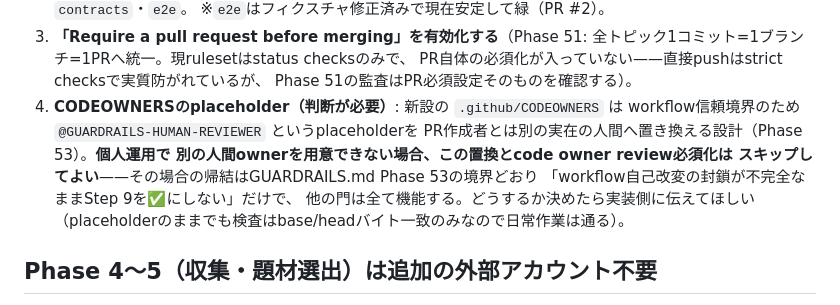
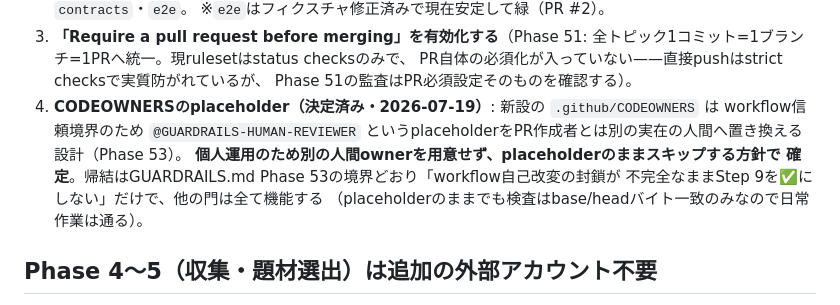
Before and after one commit to zappyzed100/sourcecast, a Markdown page: HUMAN_TASKS.md, the part around the change. Drawn GitHub-style.

Commit message:
docs: CODEOWNERSのplaceholderをスキップする方針で確定 (#36)
個人運用のため別の人間ownerを用意せず、@GUARDRAILS-HUMAN-REVIEWERの
placeholderのままとする判断をユーザーから得たため記録する。

```diff
--- a/HUMAN_TASKS.md
+++ b/HUMAN_TASKS.md
@@ -130,13 +130,12 @@
    全トピック1コミット=1ブランチ=1PRへ統一。現rulesetはstatus checksのみで、
    PR自体の必須化が入っていない——直接pushはstrict checksで実質防がれているが、
    Phase 51の監査はPR必須設定そのものを確認する）。
-4. **CODEOWNERSのplaceholder（判断が必要）**: 新設の `.github/CODEOWNERS` は
-   workflow信頼境界のため `@GUARDRAILS-HUMAN-REVIEWER` というplaceholderを
-   PR作成者とは別の実在の人間へ置き換える設計（Phase 53）。**個人運用で
-   別の人間ownerを用意できない場合、この置換とcode owner review必須化は
-   スキップしてよい**——その場合の帰結はGUARDRAILS.md Phase 53の境界どおり
-   「workflow自己改変の封鎖が不完全なままStep 9を✅にしない」だけで、
-   他の門は全て機能する。どうするか決めたら実装側に伝えてほしい
+4. **CODEOWNERSのplaceholder（決定済み・2026-07-19）**: 新設の
+   `.github/CODEOWNERS` は workflow信頼境界のため `@GUARDRAILS-HUMAN-REVIEWER`
+   というplaceholderをPR作成者とは別の実在の人間へ置き換える設計（Phase 53）。
+   **個人運用のため別の人間ownerを用意せず、placeholderのままスキップする方針で
+   確定**。帰結はGUARDRAILS.md Phase 53の境界どおり「workflow自己改変の封鎖が
+   不完全なままStep 9を✅にしない」だけで、他の門は全て機能する
    （placeholderのままでも検査はbase/headバイト一致のみなので日常作業は通る）。
 
 ## Phase 4〜5（収集・題材選出）は追加の外部アカウント不要
```
